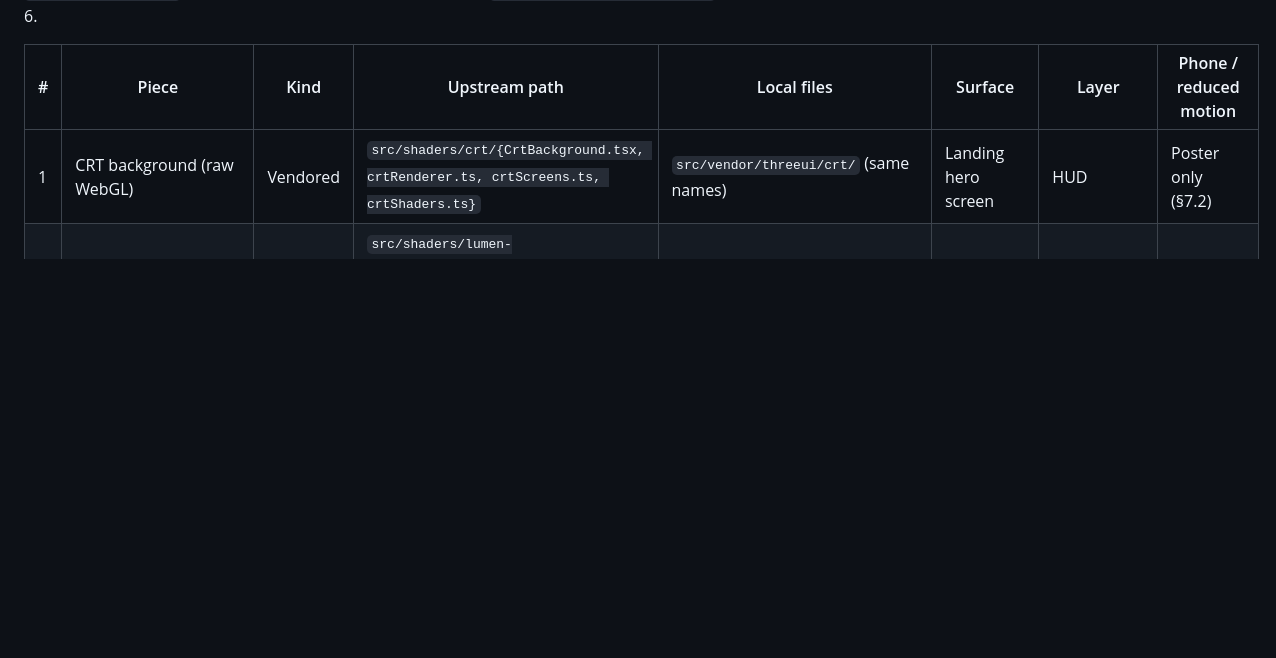
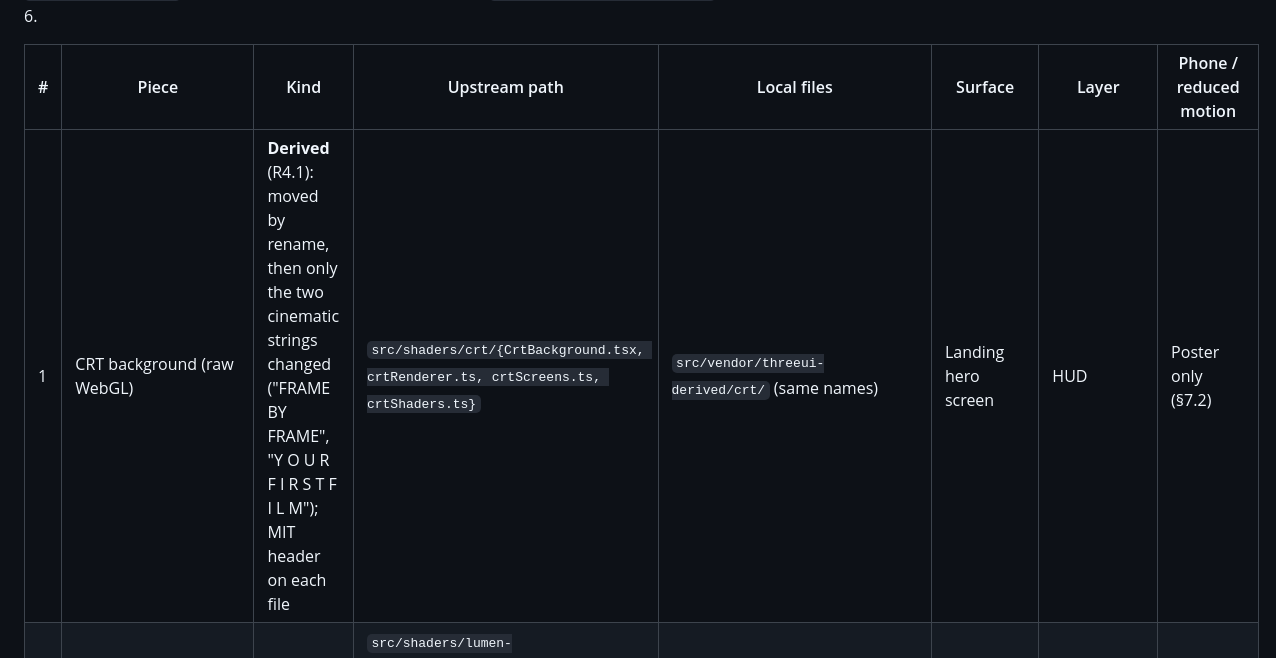
Before and after one commit to man-of-code/framebyframe, a Markdown page: docs/design-system.md, the part around the change. Rendered like a GitHub page; blank space fills up the shorter version.

Commit message:
docs: CRT is a recorded derivative at src/vendor/threeui-derived/crt
Co-Authored-By: Claude Opus 5.5 <noreply@anthropic.com>

```diff
--- a/docs/design-system.md
+++ b/docs/design-system.md
@@ -558,7 +558,7 @@ All rows come from `MengTo/threeui` at **`68802d5428071ada5c20db8094b1649e6bb770
 
 | # | Piece | Kind | Upstream path | Local files | Surface | Layer | Phone / reduced motion |
 |---|---|---|---|---|---|---|---|
-| 1 | CRT background (raw WebGL) | Vendored | `src/shaders/crt/{CrtBackground.tsx, crtRenderer.ts, crtScreens.ts, crtShaders.ts}` | `src/vendor/threeui/crt/` (same names) | Landing hero screen | HUD | Poster only (§7.2) |
+| 1 | CRT background (raw WebGL) | **Derived** (R4.1): moved by rename, then only the two cinematic strings changed ("FRAME BY FRAME", "Y O U R   F I R S T   F I L M"); MIT header on each file | `src/shaders/crt/{CrtBackground.tsx, crtRenderer.ts, crtScreens.ts, crtShaders.ts}` | `src/vendor/threeui-derived/crt/` (same names) | Landing hero screen | HUD | Poster only (§7.2) |
 | 2 | Lumen CTA | Vendored | `src/shaders/lumen-cta/{LumenCta.tsx, lumen-cta.css}` (its `sources/lumen.html` loads three@0.149 from a CDN; that file is **not** vendored, and the TSX does not import `three`) | `src/vendor/threeui/lumen-cta/` | Landing primary action | Pop | As shipped |
 | 3 | SparkBadge (canvas 2D in an iframe) | Vendored | `src/shaders/spark-badge/{SparkBadge.tsx, spark-badge.html}` | `src/vendor/threeui/spark-badge/SparkBadge.tsx`; `public/spark-badge.html` | Capstone ceremony, **live variant, desktop only** (§6) | Atmosphere (ceremony) | Not mounted; the static seal ceremony replaces it (§6), as §7.4 rule 1 requires |
 | 4 | `articleHeadingDecode` | Vendored | `src/shaders/article-headings/articleHeadingDecode.ts` | `src/vendor/threeui/article-headings/` | Landing H1, `/about` H1 | Victorian (type) | As shipped (one-shot) |
```
